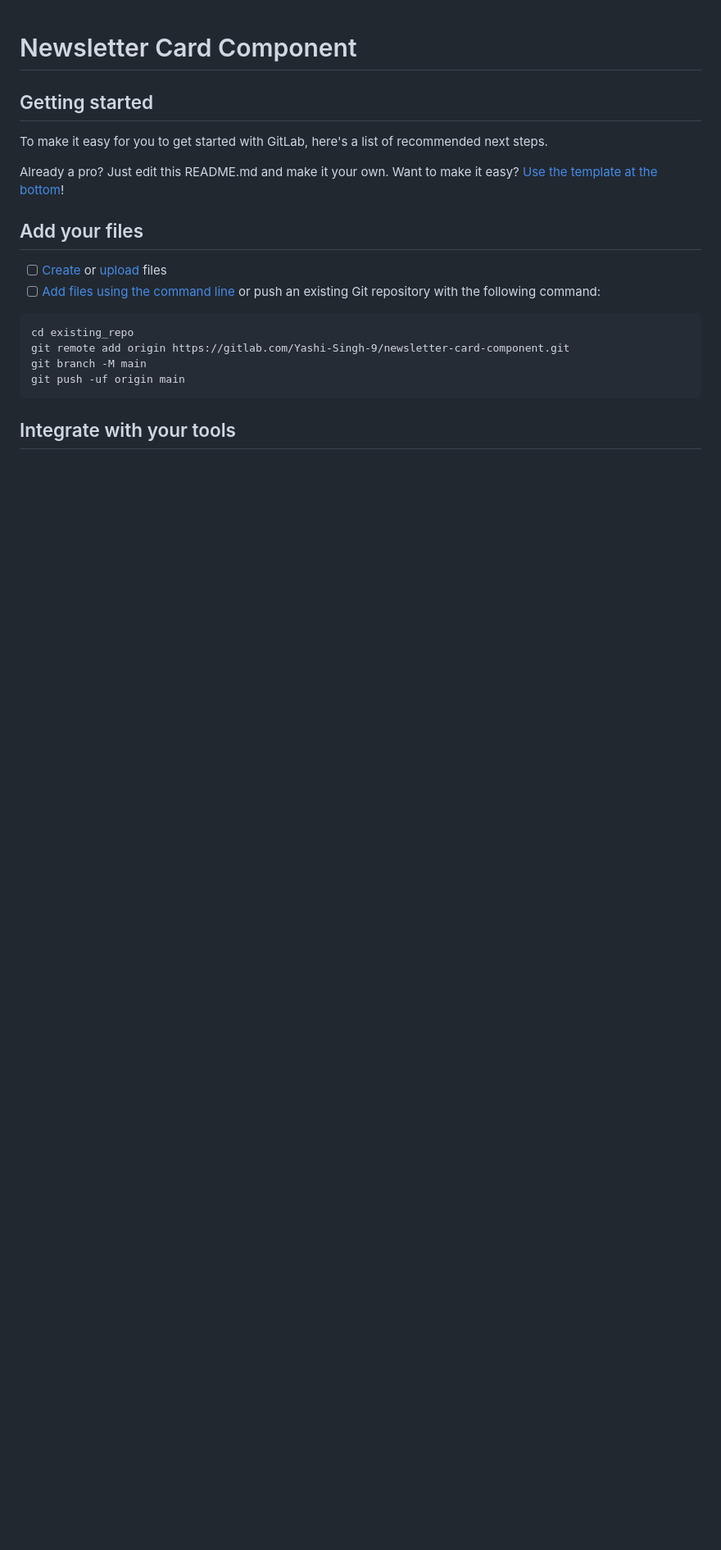
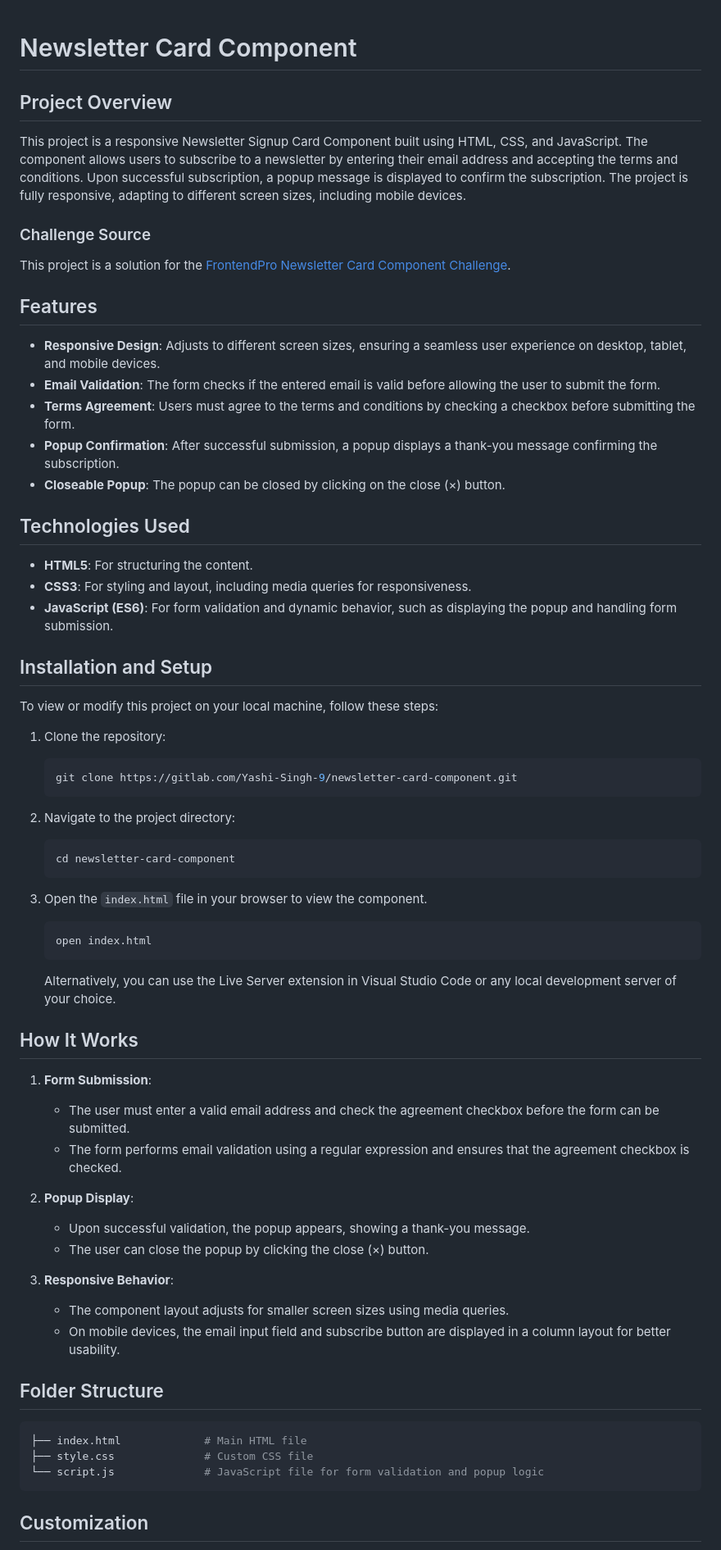
Before and after one commit to Yashi-Singh-9/Newsletter-Card-Component, a Markdown page: README.md, the part around the change printed below. Shown: that part at 82% size. Drawn GitHub-style; blank space fills up the shorter version.

````diff
--- a/README.md
+++ b/README.md
@@ -1,24 +1,72 @@
 # Newsletter Card Component
 
+## Project Overview
 
+This project is a responsive Newsletter Signup Card Component built using HTML, CSS, and JavaScript. The component allows users to subscribe to a newsletter by entering their email address and accepting the terms and conditions. Upon successful subscription, a popup message is displayed to confirm the subscription. The project is fully responsive, adapting to different screen sizes, including mobile devices.
 
-## Getting started
+### Challenge Source
 
-To make it easy for you to get started with GitLab, here's a list of recommended next steps.
+This project is a solution for the [FrontendPro Newsletter Card Component Challenge](https://www.frontendpro.dev/frontend-coding-challenges/newsletter-card-component-Q3mJZ3AVwbEW4BEKYCKF).
 
-Already a pro? Just edit this README.md and make it your own. Want to make it easy? [Use the template at the bottom](#editing-this-readme)!
+## Features
 
-## Add your files
+- **Responsive Design**: Adjusts to different screen sizes, ensuring a seamless user experience on desktop, tablet, and mobile devices.
+- **Email Validation**: The form checks if the entered email is valid before allowing the user to submit the form.
+- **Terms Agreement**: Users must agree to the terms and conditions by checking a checkbox before submitting the form.
+- **Popup Confirmation**: After successful submission, a popup displays a thank-you message confirming the subscription.
+- **Closeable Popup**: The popup can be closed by clicking on the close (×) button.
 
-- [ ] [Create](https://docs.gitlab.com/ee/user/project/repository/web_editor.html#create-a-file) or [upload](https://docs.gitlab.com/ee/user/project/repository/web_editor.html#upload-a-file) files
-- [ ] [Add files using the command line](https://docs.gitlab.com/ee/gitlab-basics/add-file.html#add-a-file-using-the-command-line) or push an existing Git repository with the following command:
+## Technologies Used
 
-```
-cd existing_repo
-git remote add origin https://gitlab.com/Yashi-Singh-9/newsletter-card-component.git
-git branch -M main
-git push -uf origin main
+- **HTML5**: For structuring the content.
+- **CSS3**: For styling and layout, including media queries for responsiveness.
+- **JavaScript (ES6)**: For form validation and dynamic behavior, such as displaying the popup and handling form submission.
+
+## Installation and Setup
+
+To view or modify this project on your local machine, follow these steps:
+
+1. Clone the repository:
+
+   ```bash
+   git clone https://gitlab.com/Yashi-Singh-9/newsletter-card-component.git
+   ```
+
+2. Navigate to the project directory:
+
+   ```bash
+   cd newsletter-card-component
+   ```
+
+3. Open the `index.html` file in your browser to view the component.
+
+   ```bash
+   open index.html
+   ```
+
+   Alternatively, you can use the Live Server extension in Visual Studio Code or any local development server of your choice.
+
+## How It Works
+
+1. **Form Submission**:
+   - The user must enter a valid email address and check the agreement checkbox before the form can be submitted.
+   - The form performs email validation using a regular expression and ensures that the agreement checkbox is checked.
+
+2. **Popup Display**:
+   - Upon successful validation, the popup appears, showing a thank-you message.
+   - The user can close the popup by clicking the close (×) button.
+
+3. **Responsive Behavior**:
+   - The component layout adjusts for smaller screen sizes using media queries.
+   - On mobile devices, the email input field and subscribe button are displayed in a column layout for better usability.
+
+## Folder Structure
+
+```bash
+├── index.html             # Main HTML file
+├── style.css              # Custom CSS file
+└── script.js              # JavaScript file for form validation and popup logic
 ```
 
-## Integrate with your tools
+## Customization
 
````
Also changed, not shown: other parts of README.md (+16 -59 lines).
